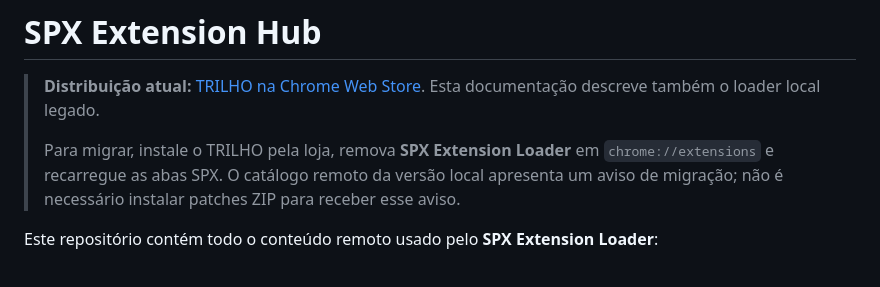
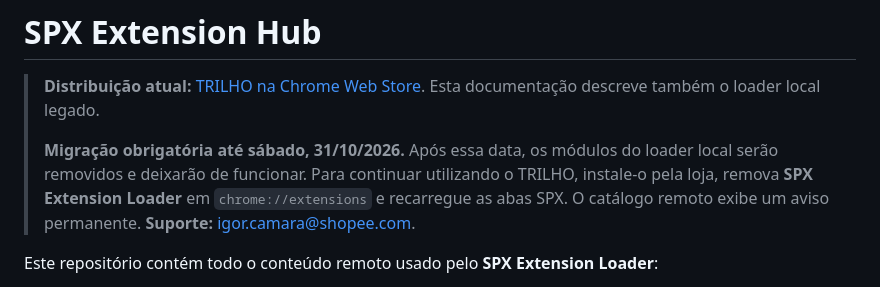
Before and after one commit to iggr1/spx-extension-hub, a Markdown page: README.md, the part around the change. Drawn GitHub-style.

Commit message:
docs(legacy): estabelecer prazo de migração e contato de suporte

```diff
--- a/README.md
+++ b/README.md
@@ -2,7 +2,7 @@
 
 > **Distribuição atual:** [TRILHO na Chrome Web Store](https://chromewebstore.google.com/detail/TRILHO/mbeceoiffpjhcjkmfhbjmabfcdbgkeml). Esta documentação descreve também o loader local legado.
 >
-> Para migrar, instale o TRILHO pela loja, remova **SPX Extension Loader** em `chrome://extensions` e recarregue as abas SPX. O catálogo remoto da versão local apresenta um aviso de migração; não é necessário instalar patches ZIP para receber esse aviso.
+> **Migração obrigatória até sábado, 31/10/2026.** Após essa data, os módulos do loader local serão removidos e deixarão de funcionar. Para continuar utilizando o TRILHO, instale-o pela loja, remova **SPX Extension Loader** em `chrome://extensions` e recarregue as abas SPX. O catálogo remoto exibe um aviso permanente. **Suporte:** igor.camara@shopee.com.
 
 
 Este repositório contém todo o conteúdo remoto usado pelo **SPX Extension Loader**:
```
